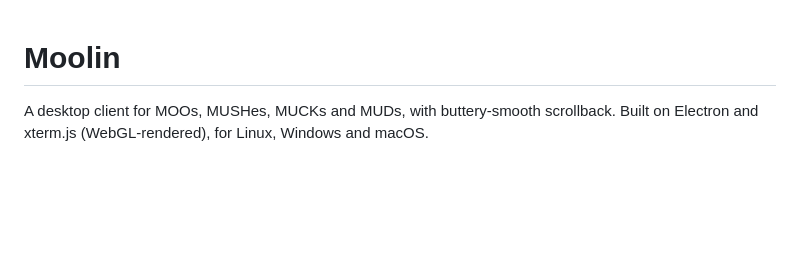
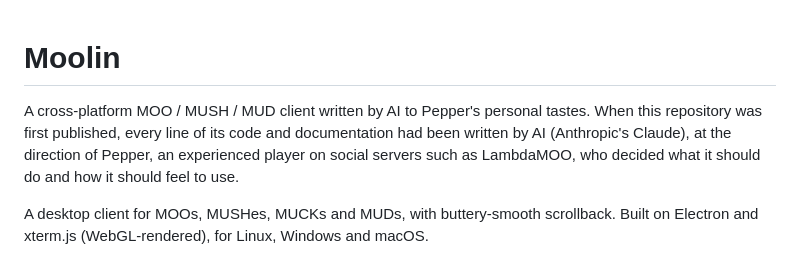
Before and after one commit to pepper-zamora/moolin, a Markdown page: README.md, the part around the change. Rendered like a GitHub page; blank space fills up the shorter version.

Commit message:
Introduce the README with how Moolin was made
Co-Authored-By: Claude Opus 5.5 <noreply@anthropic.com>

```diff
--- a/README.md
+++ b/README.md
@@ -1,4 +1,10 @@
 # Moolin
+
+A cross-platform MOO / MUSH / MUD client written by AI to Pepper's personal
+tastes. When this repository was first published, every line of its code and
+documentation had been written by AI (Anthropic's Claude), at the direction of
+Pepper, an experienced player on social servers such as LambdaMOO, who decided
+what it should do and how it should feel to use.
 
 A desktop client for MOOs, MUSHes, MUCKs and MUDs, with buttery-smooth
 scrollback. Built on Electron and xterm.js (WebGL-rendered), for Linux,
```
